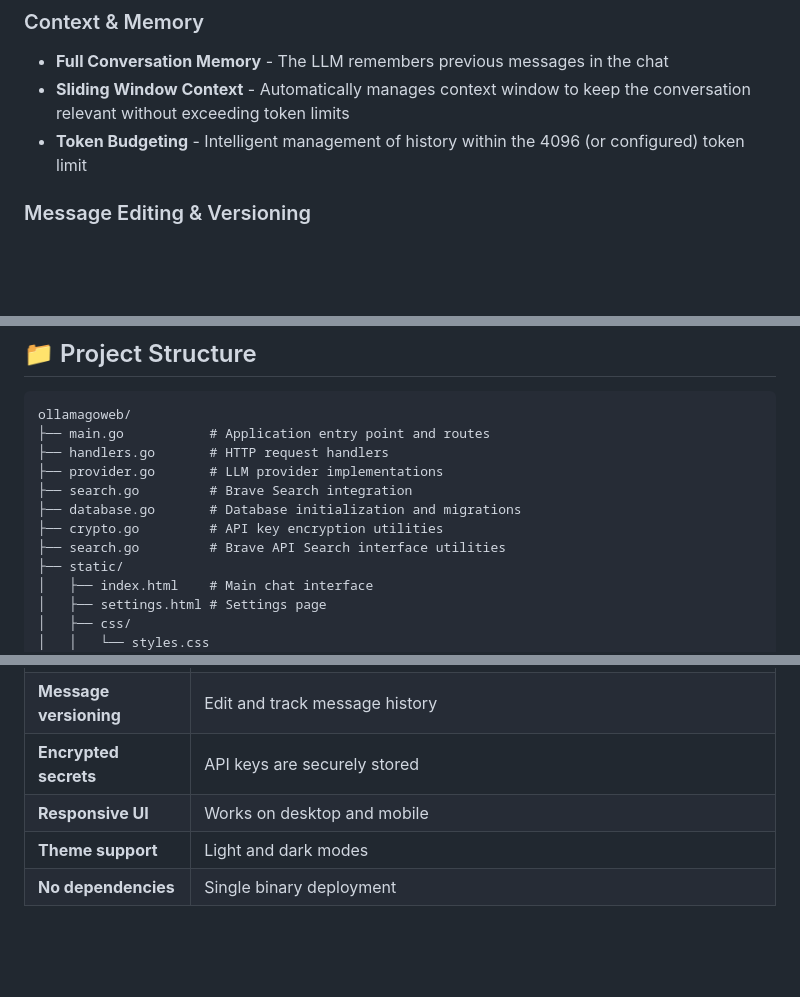
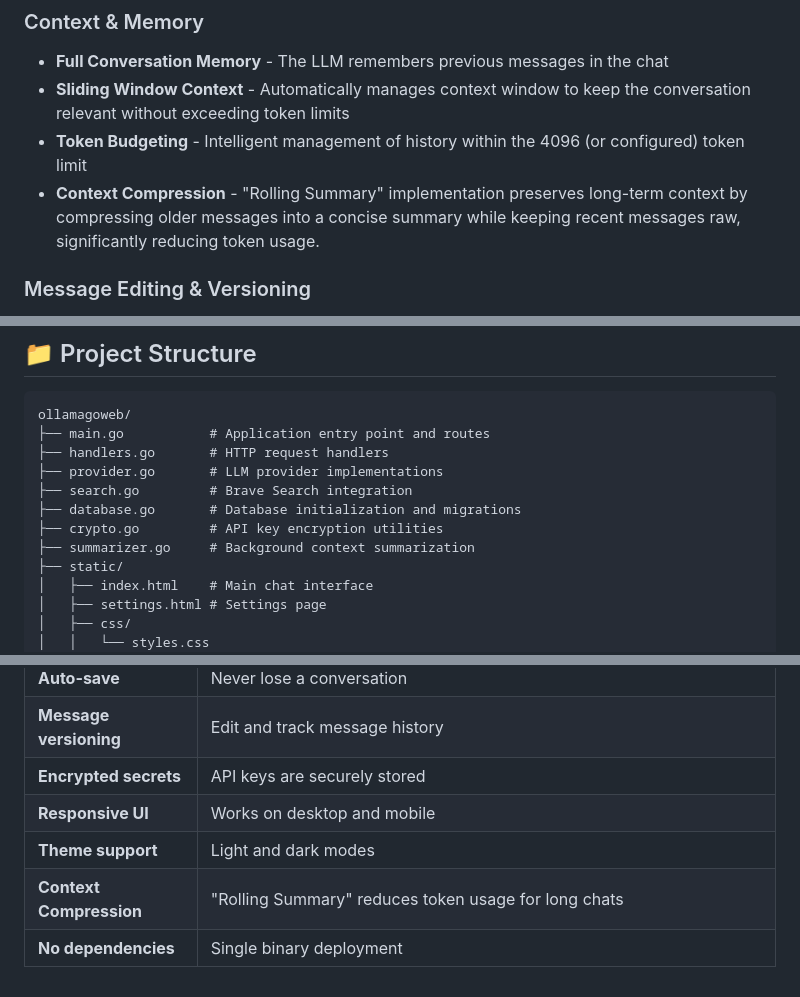
Before and after one commit to contactwajeeh/ollamagoweb-v2, a Markdown page: README.md, 3 parts joined by grey strips. Drawn GitHub-style; blank space fills up the shorter version.

Commit message:
updated readme about summarizer.go

```diff
--- a/README.md
+++ b/README.md
@@ -35,6 +35,7 @@ A comprehensive LLM chat client built with Go, featuring a modern web interface
 - **Full Conversation Memory** - The LLM remembers previous messages in the chat
 - **Sliding Window Context** - Automatically manages context window to keep the conversation relevant without exceeding token limits
 - **Token Budgeting** - Intelligent management of history within the 4096 (or configured) token limit
+- **Context Compression** - "Rolling Summary" implementation preserves long-term context by compressing older messages into a concise summary while keeping recent messages raw, significantly reducing token usage.
 
 ### Message Editing & Versioning
 - **Edit user messages** - Click the pencil icon to modify sent messages inline
@@ -188,7 +189,7 @@ ollamagoweb/
 ├── search.go         # Brave Search integration
 ├── database.go       # Database initialization and migrations
 ├── crypto.go         # API key encryption utilities
-├── search.go         # Brave API Search interface utilities
+├── summarizer.go     # Background context summarization
 ├── static/
 │   ├── index.html    # Main chat interface
 │   ├── settings.html # Settings page
@@ -213,4 +214,5 @@ ollamagoweb/
 | **Encrypted secrets** | API keys are securely stored |
 | **Responsive UI** | Works on desktop and mobile |
 | **Theme support** | Light and dark modes |
+| **Context Compression** | "Rolling Summary" reduces token usage for long chats |
 | **No dependencies** | Single binary deployment |
```
